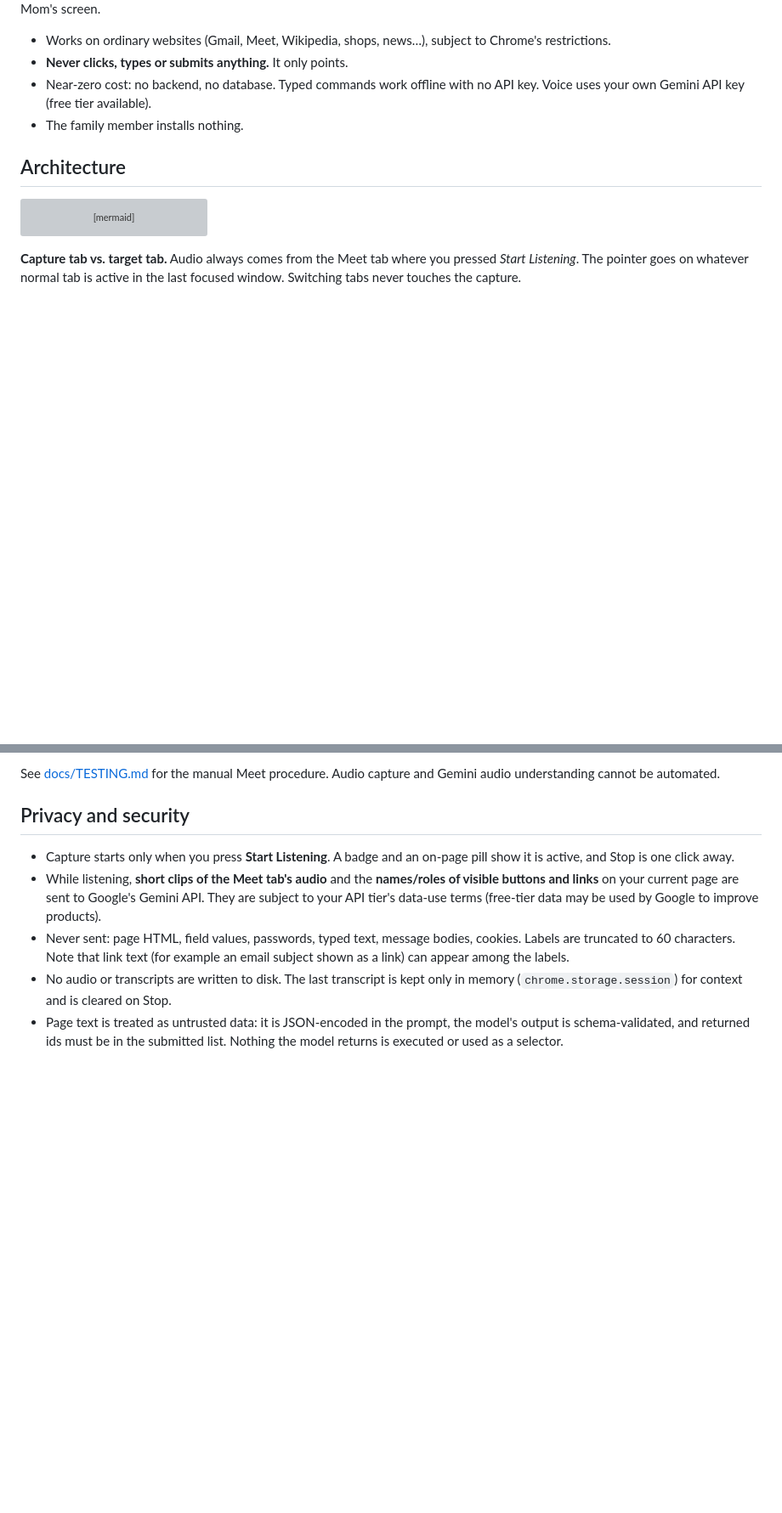
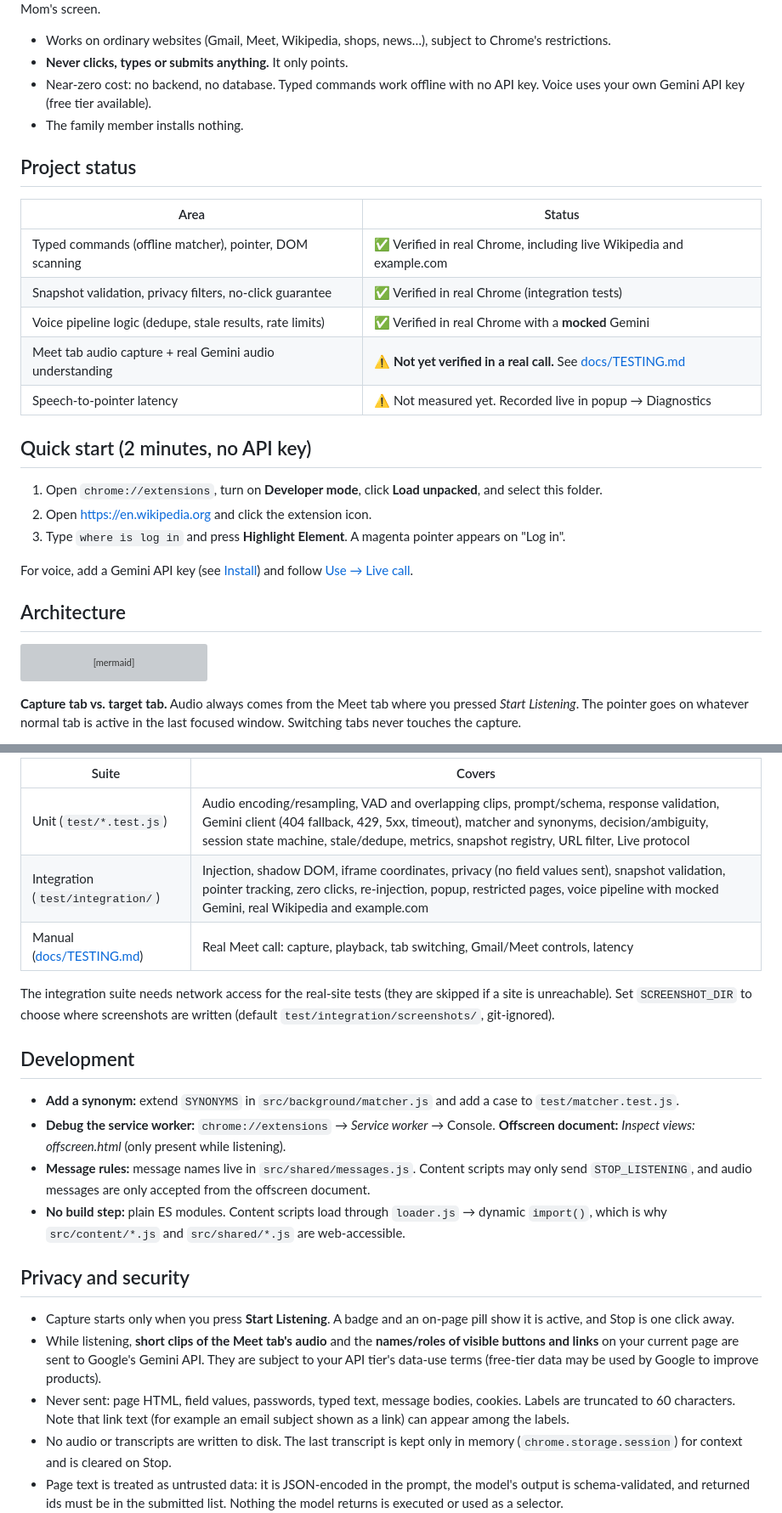
Before and after one commit to yasamanparhizkar/build-north-2026, a Markdown page: README.md, 2 parts joined by grey strips. Shown at 85% size. Drawn GitHub-style; blank space fills up the shorter version; grey boxes are pictures that could not be loaded.

````diff
--- a/README.md
+++ b/README.md
@@ -6,6 +6,24 @@ A Chrome extension (Manifest V3) that helps an older adult find things on a web
 - **Never clicks, types or submits anything.** It only points.
 - Near-zero cost: no backend, no database. Typed commands work offline with no API key. Voice uses your own Gemini API key (free tier available).
 - The family member installs nothing.
+
+## Project status
+
+| Area | Status |
+|---|---|
+| Typed commands (offline matcher), pointer, DOM scanning | ✅ Verified in real Chrome, including live Wikipedia and example.com |
+| Snapshot validation, privacy filters, no-click guarantee | ✅ Verified in real Chrome (integration tests) |
+| Voice pipeline logic (dedupe, stale results, rate limits) | ✅ Verified in real Chrome with a **mocked** Gemini |
+| Meet tab audio capture + real Gemini audio understanding | ⚠️ **Not yet verified in a real call.** See [docs/TESTING.md](docs/TESTING.md) |
+| Speech-to-pointer latency | ⚠️ Not measured yet. Recorded live in popup → Diagnostics |
+
+## Quick start (2 minutes, no API key)
+
+1. Open `chrome://extensions`, turn on **Developer mode**, click **Load unpacked**, and select this folder.
+2. Open <https://en.wikipedia.org> and click the extension icon.
+3. Type `where is log in` and press **Highlight Element**. A magenta pointer appears on "Log in".
+
+For voice, add a Gemini API key (see [Install](#install)) and follow [Use → Live call](#use).
 
 ## Architecture
 
@@ -108,6 +162,19 @@ npm run test:integration   # loads the real extension in Chrome for Testing
 ```
 
-See [docs/TESTING.md](docs/TESTING.md) for the manual Meet procedure. Audio capture and Gemini audio understanding cannot be automated.
+| Suite | Covers |
+|---|---|
+| Unit (`test/*.test.js`) | Audio encoding/resampling, VAD and overlapping clips, prompt/schema, response validation, Gemini client (404 fallback, 429, 5xx, timeout), matcher and synonyms, decision/ambiguity, session state machine, stale/dedupe, metrics, snapshot registry, URL filter, Live protocol |
+| Integration (`test/integration/`) | Injection, shadow DOM, iframe coordinates, privacy (no field values sent), snapshot validation, pointer tracking, zero clicks, re-injection, popup, restricted pages, voice pipeline with mocked Gemini, real Wikipedia and example.com |
+| Manual ([docs/TESTING.md](docs/TESTING.md)) | Real Meet call: capture, playback, tab switching, Gmail/Meet controls, latency |
+
+The integration suite needs network access for the real-site tests (they are skipped if a site is unreachable). Set `SCREENSHOT_DIR` to choose where screenshots are written (default `test/integration/screenshots/`, git-ignored).
+
+## Development
+
+- **Add a synonym:** extend `SYNONYMS` in `src/background/matcher.js` and add a case to `test/matcher.test.js`.
+- **Debug the service worker:** `chrome://extensions` → *Service worker* → Console. **Offscreen document:** *Inspect views: offscreen.html* (only present while listening).
+- **Message rules:** message names live in `src/shared/messages.js`. Content scripts may only send `STOP_LISTENING`, and audio messages are only accepted from the offscreen document.
+- **No build step:** plain ES modules. Content scripts load through `loader.js` → dynamic `import()`, which is why `src/content/*.js` and `src/shared/*.js` are web-accessible.
 
 ## Privacy and security
 
````
Also changed, not shown: other parts of README.md (+50 -5 lines).
